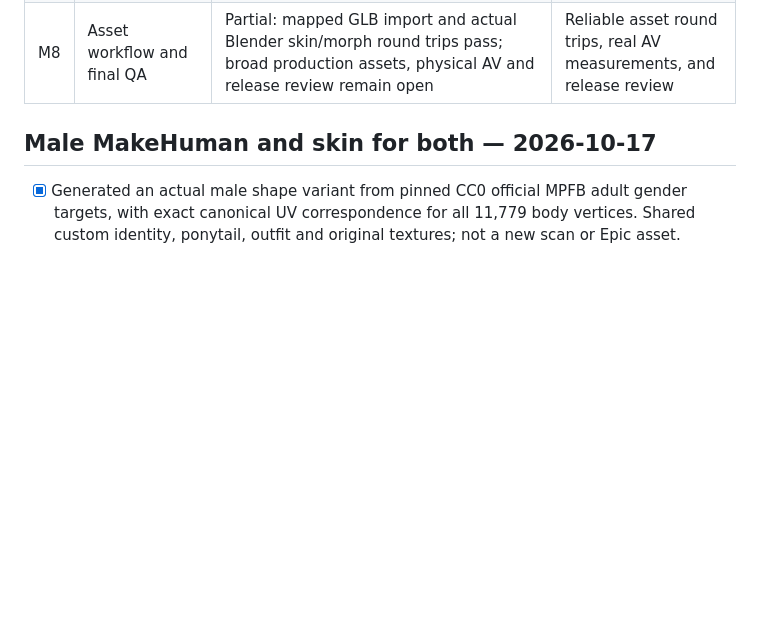
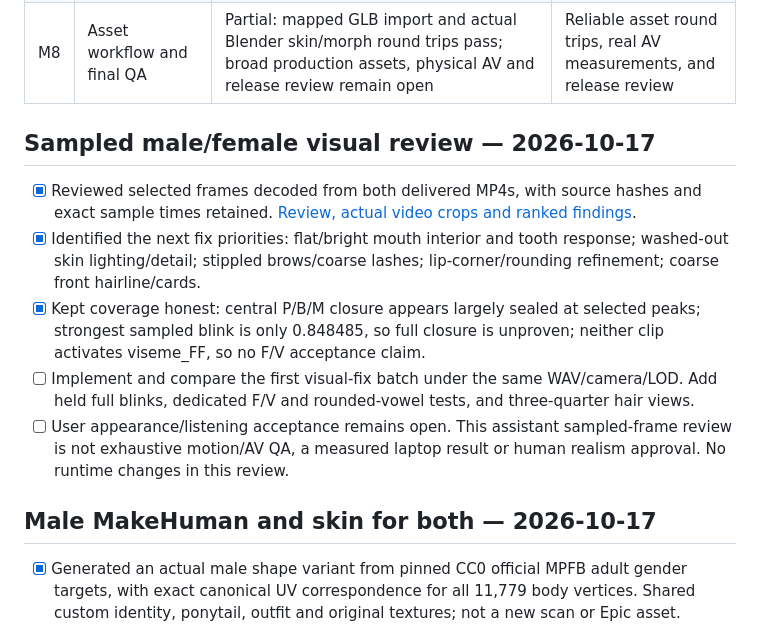
Before and after one commit to Jacinth-19/Jali-Vulkan, a Markdown page: docs/project-tracker.md, the part around the change. Rendered like a GitHub page; blank space fills up the shorter version.

```diff
--- a/docs/project-tracker.md
+++ b/docs/project-tracker.md
@@ -46,6 +46,14 @@ recording -> animate the detailed character -> synchronized playback.
 | M6 | Streaming and interruption | Bounded sentence batching, verified next-audio prebuffer, 1,000-character paragraphs and cancel/retry delivered; not internal incremental inference | Bounded incremental audio/face playback with cancellation and recovery |
 | M7 | Windows performance and packaging | Partial: source/frozen renderer/preset GUI, Launch/Stop/device doctor and one-command benchmark passed hosted CI; user-reported PC run works; redistribution licensing and measured laptop acceptance open; personal signing optional | Measured target-device results and a tested, understandable launcher/package |
 | M8 | Asset workflow and final QA | Partial: mapped GLB import and actual Blender skin/morph round trips pass; broad production assets, physical AV and release review remain open | Reliable asset round trips, real AV measurements, and release review |
+
+## Sampled male/female visual review — 2026-10-17
+
+- [x] Reviewed selected frames decoded from both delivered MP4s, with source hashes and exact sample times retained. [Review, actual video crops and ranked findings](makehuman-visual-review.md).
+- [x] Identified the next fix priorities: flat/bright mouth interior and tooth response; washed-out skin lighting/detail; stippled brows/coarse lashes; lip-corner/rounding refinement; coarse front hairline/cards.
+- [x] Kept coverage honest: central P/B/M closure appears largely sealed at selected peaks; strongest sampled blink is only 0.848485, so full closure is unproven; neither clip activates viseme_FF, so no F/V acceptance claim.
+- [ ] Implement and compare the first visual-fix batch under the same WAV/camera/LOD. Add held full blinks, dedicated F/V and rounded-vowel tests, and three-quarter hair views.
+- [ ] User appearance/listening acceptance remains open. This assistant sampled-frame review is not exhaustive motion/AV QA, a measured laptop result or human realism approval. No runtime changes in this review.
 
 ## Male MakeHuman and skin for both — 2026-10-17
 
```
Also changed, not shown: README.md (+5 -0 lines), docs/makehuman-visual-review.md (added, +76 -0 lines), docs/images/makehuman-review-details.png (added), docs/images/makehuman-review-female.png (added), docs/images/makehuman-review-male.png (added), 1 other file.
